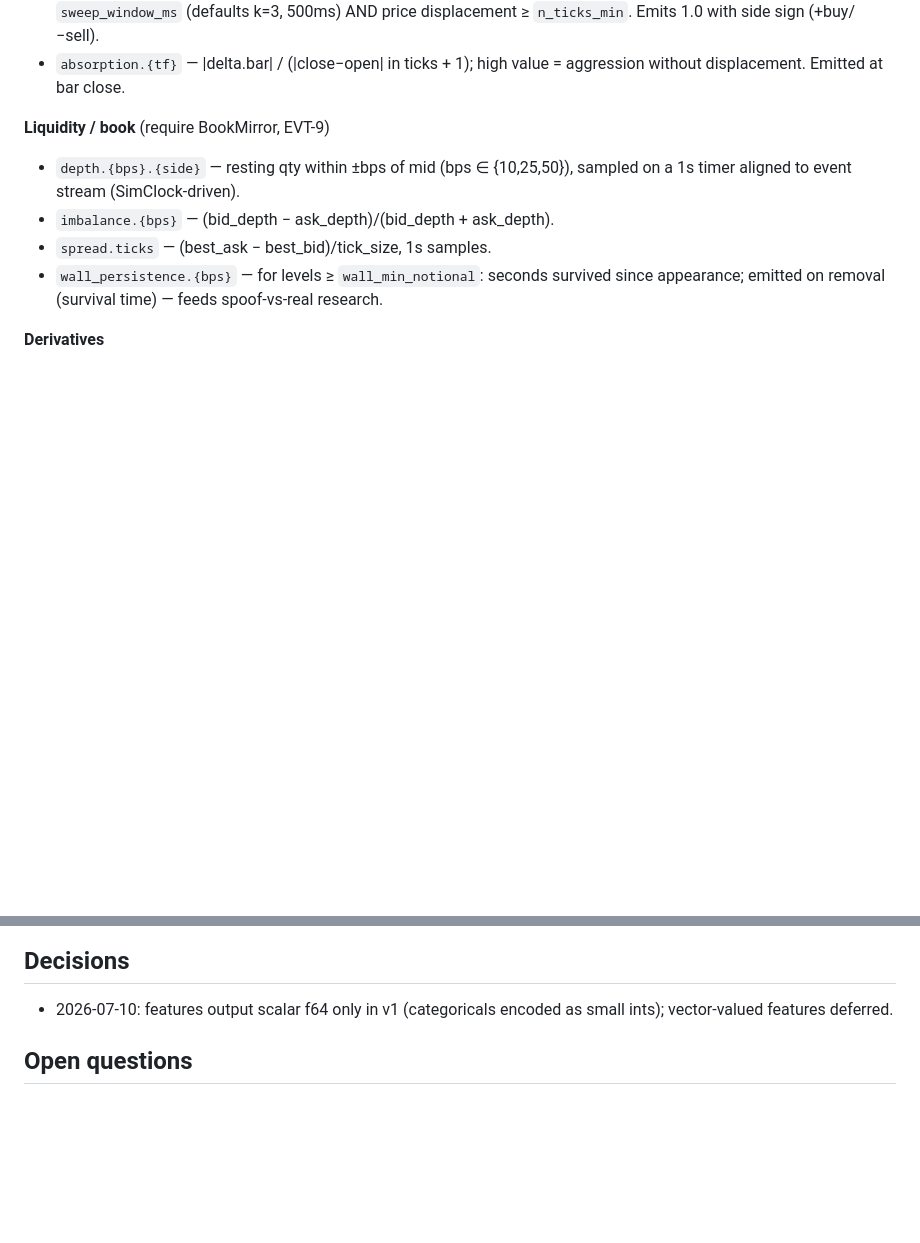
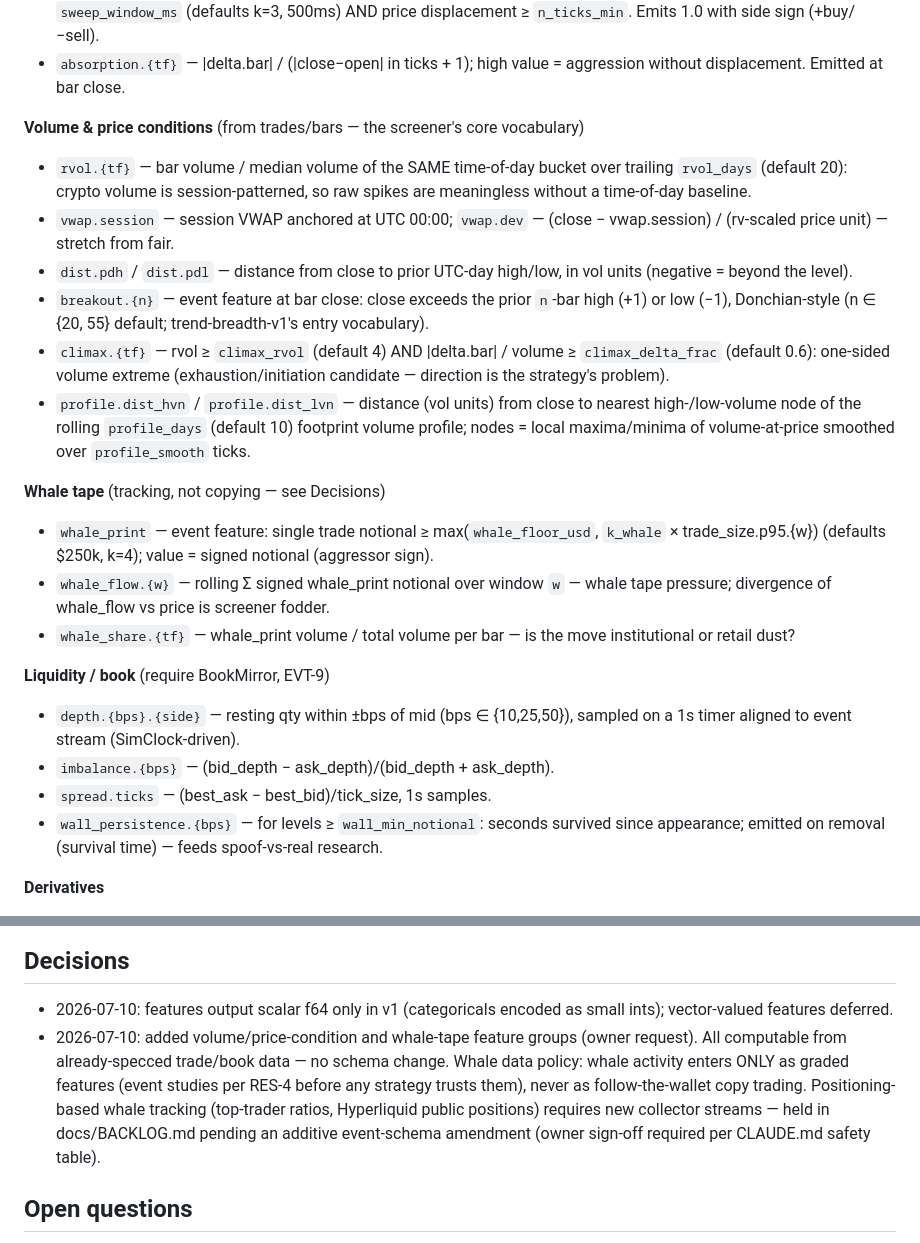
Before and after one commit to thwinlinhanit-dev/Money-printer, a Markdown page: specs/004-feature-engine.md, 2 parts joined by grey strips. GitHub-like rendering; blank space fills up the shorter version.

```diff
--- a/specs/004-feature-engine.md
+++ b/specs/004-feature-engine.md
@@ -48,6 +48,34 @@ update (no intra-bar repaint — repainting features are banned).
   displacement ≥ `n_ticks_min`. Emits 1.0 with side sign (+buy/−sell).
 - `absorption.{tf}` — |delta.bar| / (|close−open| in ticks + 1); high value =
   aggression without displacement. Emitted at bar close.
+
+**Volume & price conditions** (from trades/bars — the screener's core vocabulary)
+- `rvol.{tf}` — bar volume / median volume of the SAME time-of-day bucket over
+  trailing `rvol_days` (default 20): crypto volume is session-patterned, so
+  raw spikes are meaningless without a time-of-day baseline.
+- `vwap.session` — session VWAP anchored at UTC 00:00; `vwap.dev` —
+  (close − vwap.session) / (rv-scaled price unit) — stretch from fair.
+- `dist.pdh` / `dist.pdl` — distance from close to prior UTC-day high/low,
+  in vol units (negative = beyond the level).
+- `breakout.{n}` — event feature at bar close: close exceeds the prior
+  `n`-bar high (+1) or low (−1), Donchian-style (n ∈ {20, 55} default;
+  trend-breadth-v1's entry vocabulary).
+- `climax.{tf}` — rvol ≥ `climax_rvol` (default 4) AND |delta.bar| /
+  volume ≥ `climax_delta_frac` (default 0.6): one-sided volume extreme
+  (exhaustion/initiation candidate — direction is the strategy's problem).
+- `profile.dist_hvn` / `profile.dist_lvn` — distance (vol units) from close
+  to nearest high-/low-volume node of the rolling `profile_days` (default 10)
+  footprint volume profile; nodes = local maxima/minima of volume-at-price
+  smoothed over `profile_smooth` ticks.
+
+**Whale tape** (tracking, not copying — see Decisions)
+- `whale_print` — event feature: single trade notional ≥
+  max(`whale_floor_usd`, `k_whale` × trade_size.p95.{w}) (defaults $250k,
+  k=4); value = signed notional (aggressor sign).
+- `whale_flow.{w}` — rolling Σ signed whale_print notional over window `w` —
+  whale tape pressure; divergence of whale_flow vs price is screener fodder.
+- `whale_share.{tf}` — whale_print volume / total volume per bar — is the
+  move institutional or retail dust?
 
 **Liquidity / book** (require BookMirror, EVT-9)
 - `depth.{bps}.{side}` — resting qty within ±bps of mid (bps ∈ {10,25,50}),
@@ -115,6 +143,14 @@ update (no intra-bar repaint — repainting features are banned).
 ## Decisions
 - 2026-07-10: features output scalar f64 only in v1 (categoricals encoded as
   small ints); vector-valued features deferred.
+- 2026-07-10: added volume/price-condition and whale-tape feature groups
+  (owner request). All computable from already-specced trade/book data — no
+  schema change. Whale data policy: whale activity enters ONLY as graded
+  features (event studies per RES-4 before any strategy trusts them), never
+  as follow-the-wallet copy trading. Positioning-based whale tracking
+  (top-trader ratios, Hyperliquid public positions) requires new collector
+  streams — held in docs/BACKLOG.md pending an additive event-schema
+  amendment (owner sign-off required per CLAUDE.md safety table).
 
 ## Open questions
 - None blocking; `wall_min_notional` defaults need per-symbol calibration
```
Also changed, not shown: docs/BACKLOG.md (+25 -2 lines).
